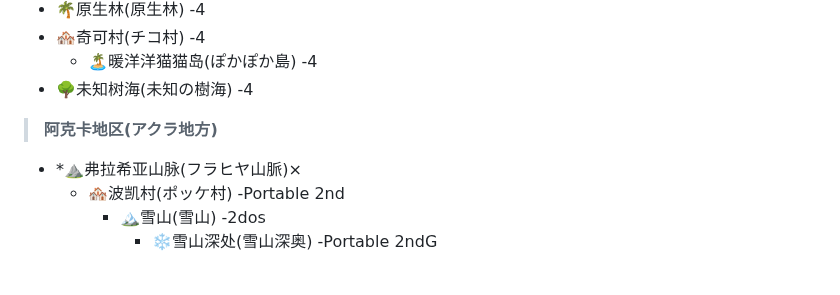
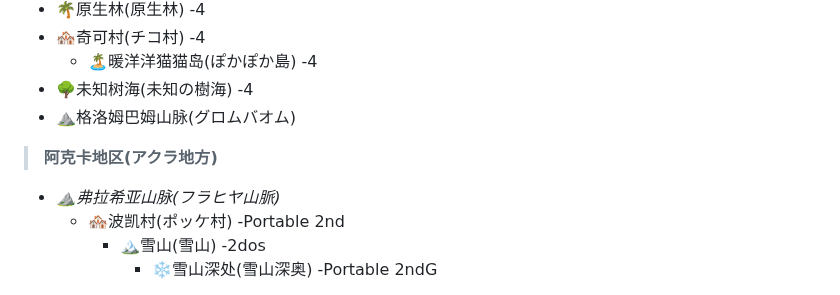
Before and after one commit to lvyin555/lvyin555, a Markdown page: monster hunter/Locations.md, the part around the change. GitHub-like rendering.

```diff
--- a/monster hunter/Locations.md
+++ b/monster hunter/Locations.md
@@ -34,8 +34,9 @@
   - 🏘️奇可村(チコ村) -4
     - 🏝️暖洋洋猫猫岛(ぽかぽか島) -4
   - 🌳未知树海(未知の樹海) -4
+  - ⛰️格洛姆巴姆山脉(グロムバオム)
 > **阿克卡地区(アクラ地方)**
-  - *⛰️弗拉希亚山脉(フラヒヤ山脈)×
+  - *⛰️弗拉希亚山脉(フラヒヤ山脈)*
     - 🏘️波凯村(ポッケ村) -Portable 2nd
       - 🏔️雪山(雪山) -2dos
         - ❄️雪山深处(雪山深奥) -Portable 2ndG
```
